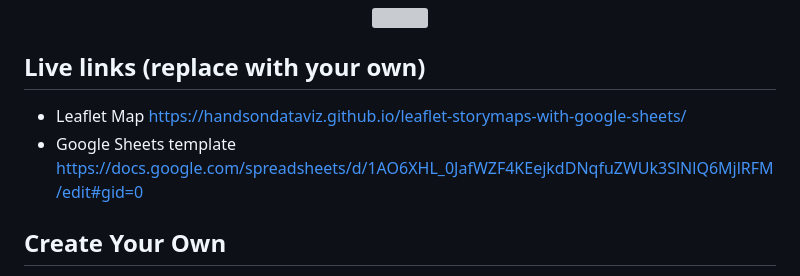
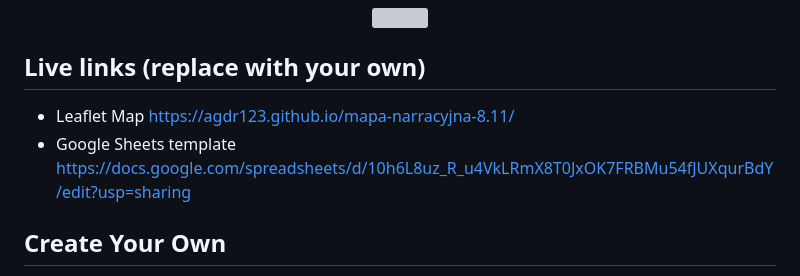
Before and after one commit to AgDr123/mapa-narracyjna-8.11, a Markdown page: README.md, the part around the change. GitHub-like rendering; grey boxes are pictures that could not be loaded.

```diff
--- a/README.md
+++ b/README.md
@@ -7,8 +7,8 @@ Supports images, audio and video embeddings, and Leaflet TileLayer/geojson overl
 </p>
 
 ## Live links (replace with your own)
-- Leaflet Map https://handsondataviz.github.io/leaflet-storymaps-with-google-sheets/
-- Google Sheets template https://docs.google.com/spreadsheets/d/1AO6XHL_0JafWZF4KEejkdDNqfuZWUk3SlNlQ6MjlRFM/edit#gid=0
+- Leaflet Map https://agdr123.github.io/mapa-narracyjna-8.11/
+- Google Sheets template https://docs.google.com/spreadsheets/d/10h6L8uz_R_u4VkLRmX8T0JxOK7FRBMu54fJUXqurBdY/edit?usp=sharing
 
 ## Create Your Own
 - See step-by-step tutorial in *Hands-On Data Visualization* https://HandsOnDataViz.org/leaflet-storymaps-with-google-sheets.html
```
